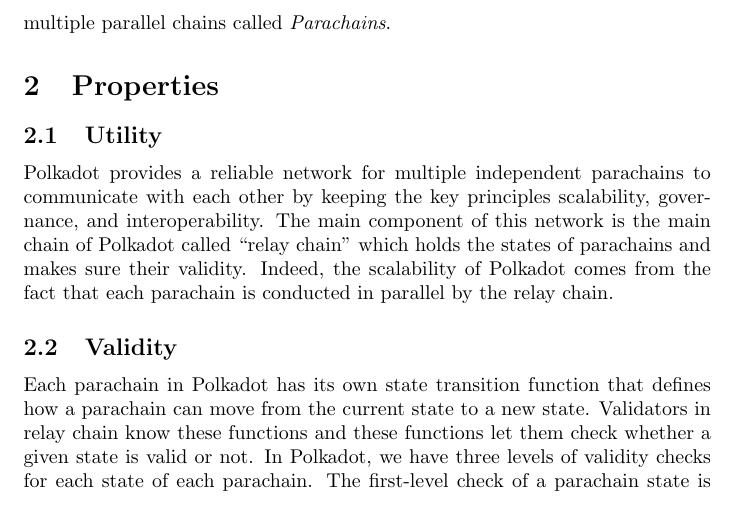
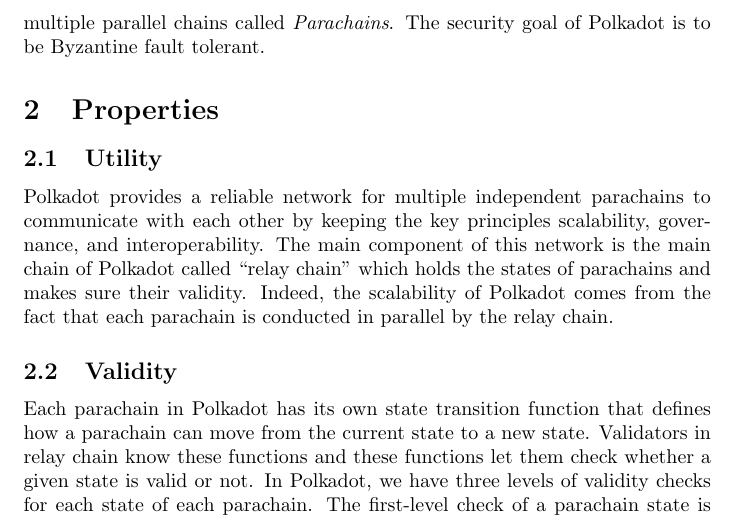
Before and after one commit to w3f/research, a LaTeX paper (docs/polkadot/Polkadot-OverviewPaper/main.tex, which reads docs/polkadot/Polkadot-OverviewPaper/introduction.tex): part of page 4 of 25, cut at the place of the change. Compiled offline with pdfLaTeX.

Commit message:
Update introduction.tex

```diff
--- a/docs/polkadot/Polkadot-OverviewPaper/introduction.tex
+++ b/docs/polkadot/Polkadot-OverviewPaper/introduction.tex
@@ -26,3 +26,4 @@
 
 In this paper we introduce Polkadot, a multi-chain system with shared security guarantees.
 Polkadot consists of a main chain called the \emph{Relay Chain} and multiple parallel chains called \emph{Parachains}.
+The security goal of Polkadot is to be Byzantine fault tolerant.
```
